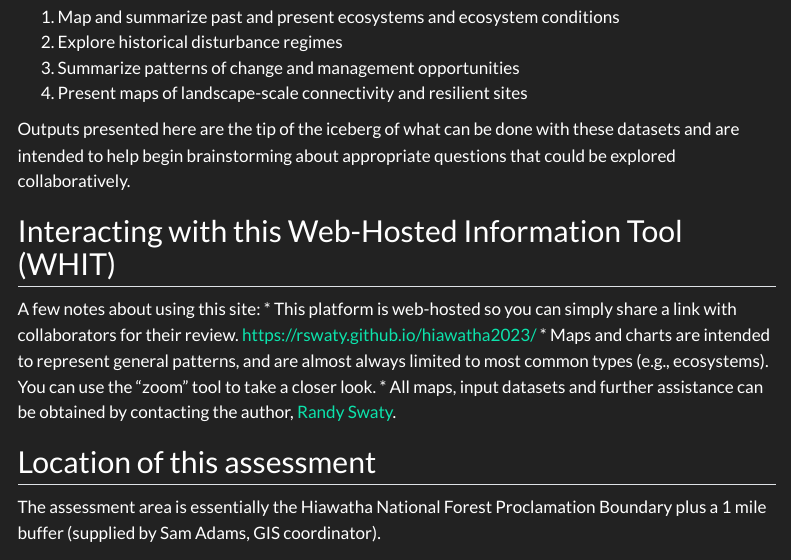
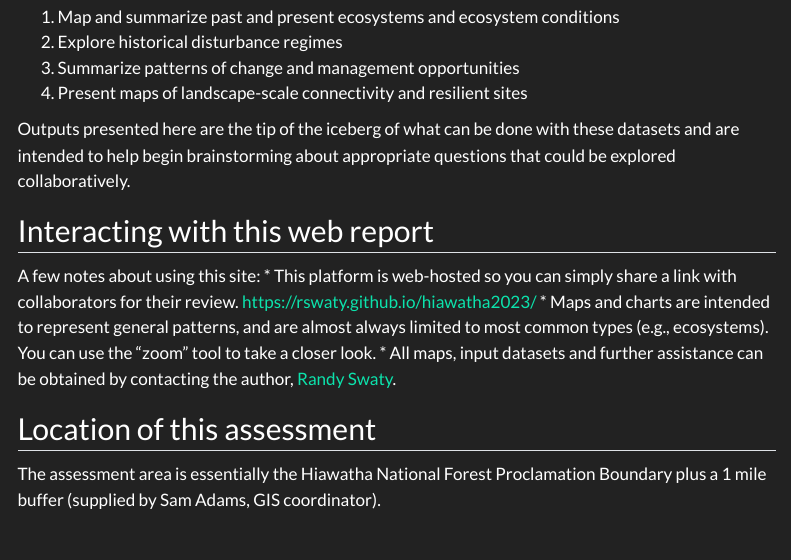
Before and after one commit to rswaty/haiwatha2023, a Quarto document (index.qmd): the page in a window 1100 px wide, from 240 px down. Rendered offline with R 4.5, knitr and Pandoc in place of Quarto, with nearby package versions; some code elsewhere in the file could not run offline; menus at the side of the page are left out.

Commit message:
edited text on index file

```diff
--- a/index.qmd
+++ b/index.qmd
@@ -15,7 +15,7 @@ In general we will use [LANDFIRE](https://landfire.gov/) and [Center for Resilie
 Outputs presented here are the tip of the iceberg of what can be done with these datasets and are intended to help begin brainstorming about appropriate questions that could be explored collaboratively.
 
 
-## Interacting with this Web-Hosted Information Tool (WHIT)
+## Interacting with this web report
 A few notes about using this site:
 * This platform is web-hosted so you can simply share a link with collaborators for their review.  https://rswaty.github.io/hiawatha2023/
 * Maps and charts are intended to represent general patterns, and are almost always limited to most common types (e.g., ecosystems).  You can use the "zoom" tool to take a closer look.
```
